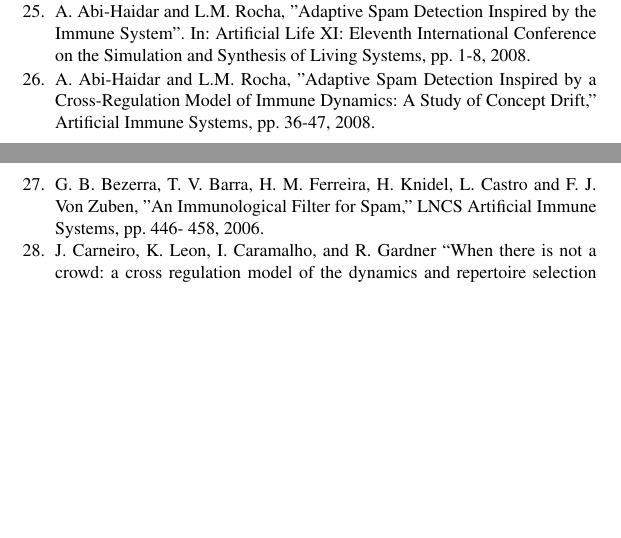
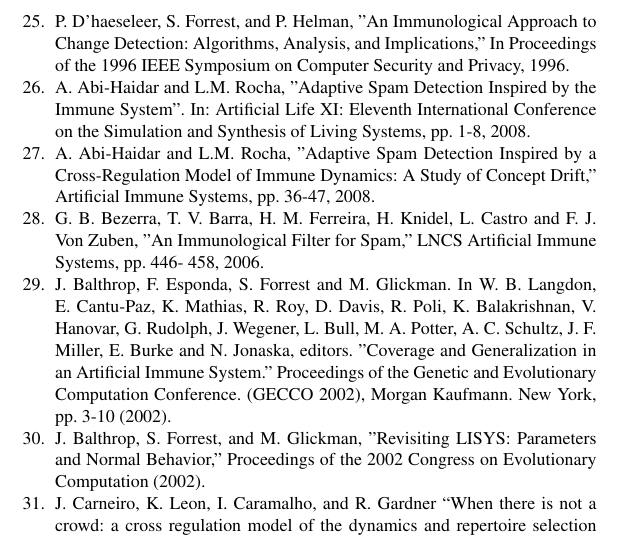
Before and after one commit to xzhou/aistrust, a LaTeX thesis (paper/document.tex): two parts of pages 8 and 9 of 9 before the commit and part of page 9 of 9 after it, the two joined at a grey line, cut at the place of the change, the shorter picture padded with empty space. Compiled offline with pdfLaTeX.

Commit message:
rw is over

```diff
--- a/paper/document.tex
+++ b/paper/document.tex
@@ -277,10 +277,13 @@
 \newblock {\em British Library Research and Development Report}, (5587), 1980.
 
 \bibitem{aisLearning} J.D. Farmer, N. H. Packard, A. S. Perelson, "The immune system, adaptation, and machine learning," Phisica D, vol. 2, pp. 187-204, 1986.
-
+\bibitem{Forrest1} P. D'haeseleer, S. Forrest, and P. Helman, "An Immunological Approach to Change Detection: Algorithms, Analysis, and Implications,"  In Proceedings of the 1996 IEEE Symposium on Computer Security and Privacy, 1996.
 \bibitem{Al1} A. Abi-Haidar and L.M. Rocha,  "Adaptive Spam Detection Inspired by the Immune System". In:  Artificial Life XI: Eleventh International Conference on the Simulation and Synthesis of Living Systems, pp. 1-8, 2008.
 \bibitem{Al2} A. Abi-Haidar and L.M. Rocha, "Adaptive Spam Detection Inspired by a Cross-Regulation Model of Immune Dynamics: A Study of Concept Drift," 	Artificial Immune Systems, pp. 36-47, 2008.
 \bibitem{spam} G. B. Bezerra, T. V. Barra, H. M. Ferreira, H. Knidel, L.  Castro and F. J. Von Zuben, "An Immunological Filter for Spam," LNCS 	Artificial Immune Systems, pp. 446- 458, 2006.
+\bibitem{Forrest2} J. Balthrop, F. Esponda, S. Forrest and M. Glickman. In W. B. Langdon, E. Cantu-Paz, K. Mathias, R. Roy, D. Davis, R. Poli, K. Balakrishnan, V. Hanovar, G. Rudolph, J. Wegener, L. Bull, M. A. Potter, A. C. Schultz, J. F. Miller, E. Burke and N. Jonaska, editors. "Coverage and Generalization in an Artificial Immune System." Proceedings of the Genetic and Evolutionary Computation Conference. (GECCO 2002), Morgan Kaufmann. New York, pp. 3-10 (2002).
+ \bibitem{LISYS} J. Balthrop, S. Forrest, and M. Glickman, "Revisiting LISYS: Parameters and Normal Behavior," Proceedings of the 2002 Congress on Evolutionary Computation  (2002).
+
 \bibitem{carneiro} J. Carneiro, K. Leon, I. Caramalho, and R. Gardner “When there is not a crowd: a cross regulation model of the dynamics and repertoire selection of regulatory CD4+ T cells,” Immunological reviews, vol. 216, pp. 48-68, 2007.
 
 
```
Also changed, not shown: paper/document.tex (2 more changed lines).
